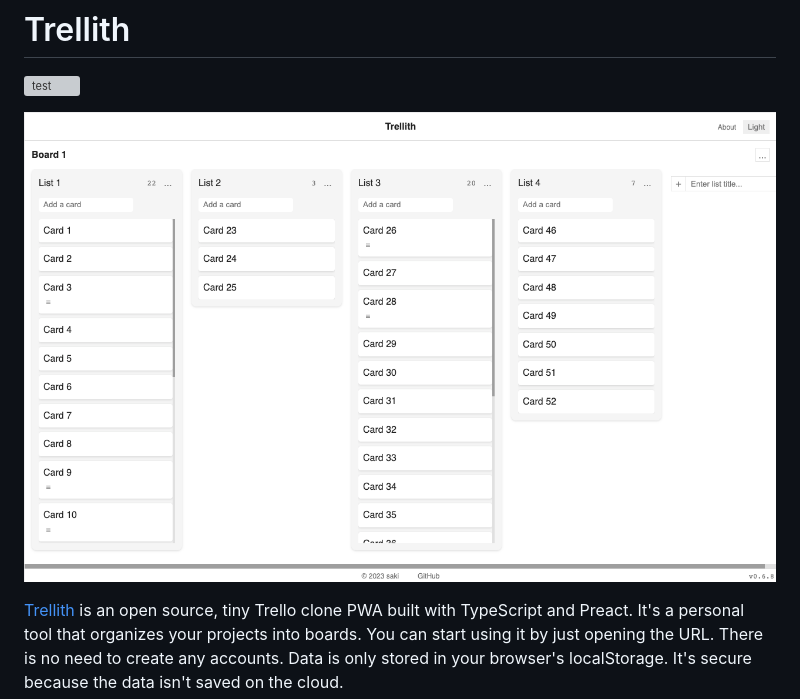
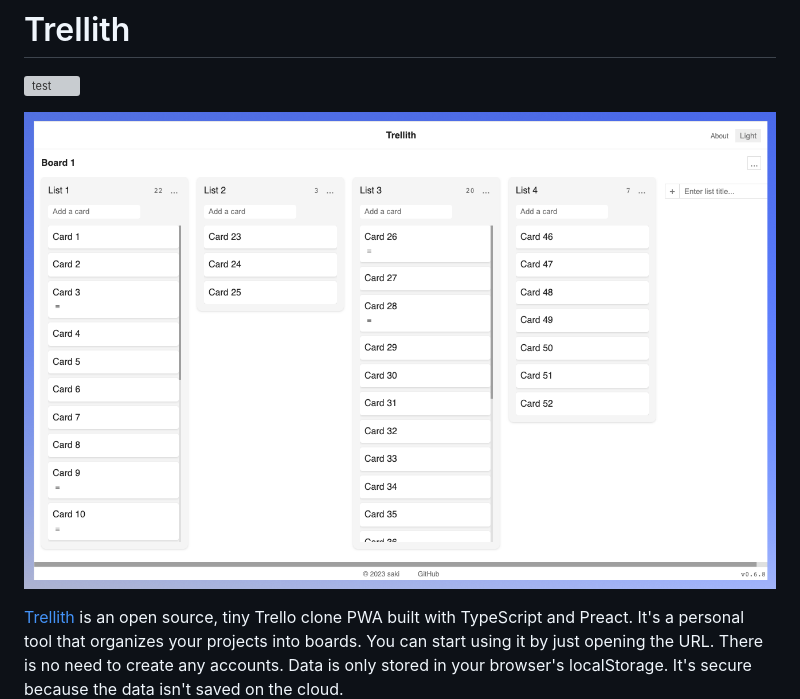
Before and after one commit to sakihet/trellith, a Markdown page: README.md, the part around the change. GitHub-like rendering; pictures changed too: screenshots/trellith-with-frame.png (added); grey boxes are pictures that could not be loaded.

```diff
--- a/README.md
+++ b/README.md
@@ -1,7 +1,7 @@
 # Trellith
 [![test](https://github.com/sakihet/trellith/actions/workflows/test.yaml/badge.svg)](https://github.com/sakihet/trellith/actions/workflows/test.yaml)
 
-![board-light](screenshots/trellith-board-light.png)
+![trellith](screenshots/trellith-with-frame.png)
 
 [Trellith](https://trellith.sakih.net/) is an open source, tiny Trello clone PWA built with TypeScript and Preact. It's a personal tool that organizes your projects into boards. You can start using it by just opening the URL. There is no need to create any accounts. Data is only stored in your browser's localStorage. It's secure because the data isn't saved on the cloud.
 
```
